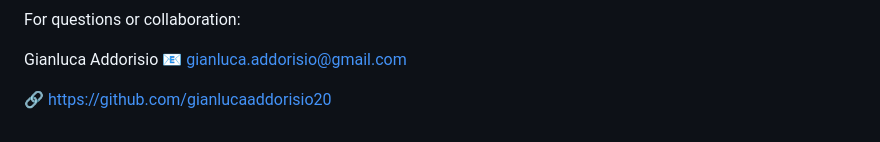
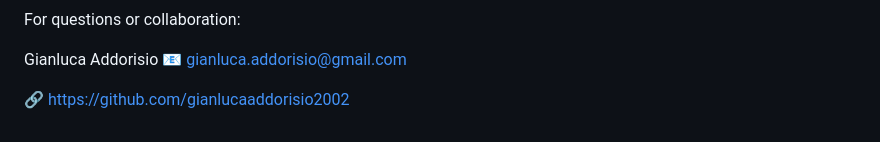
Before and after one commit to gianlucaaddorisio2002/oil-market-svar-analysis, a Markdown page: README.md, the part around the change. GitHub-like rendering.

Commit message:
Update GitHub profile link in README

```diff
--- a/README.md
+++ b/README.md
@@ -228,4 +228,4 @@ Gianluca Addorisio
 📧 gianluca.addorisio@gmail.com
 
 
-🔗 https://github.com/gianlucaaddorisio20
+🔗 https://github.com/gianlucaaddorisio2002
```
